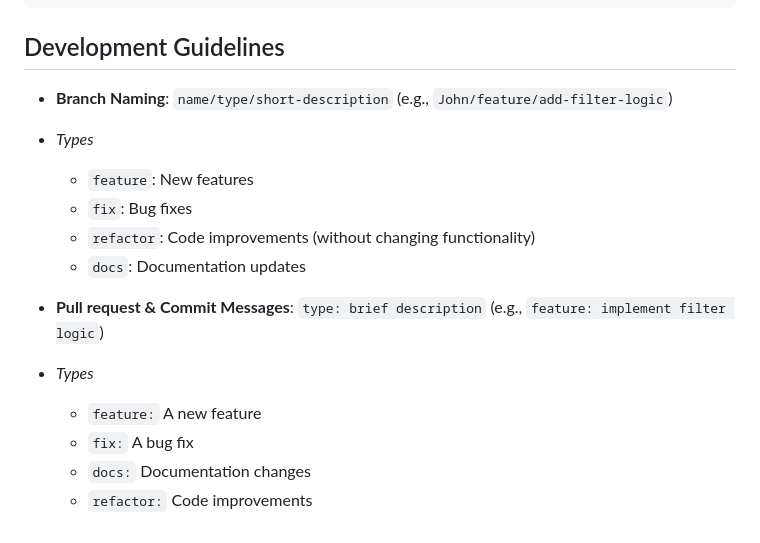
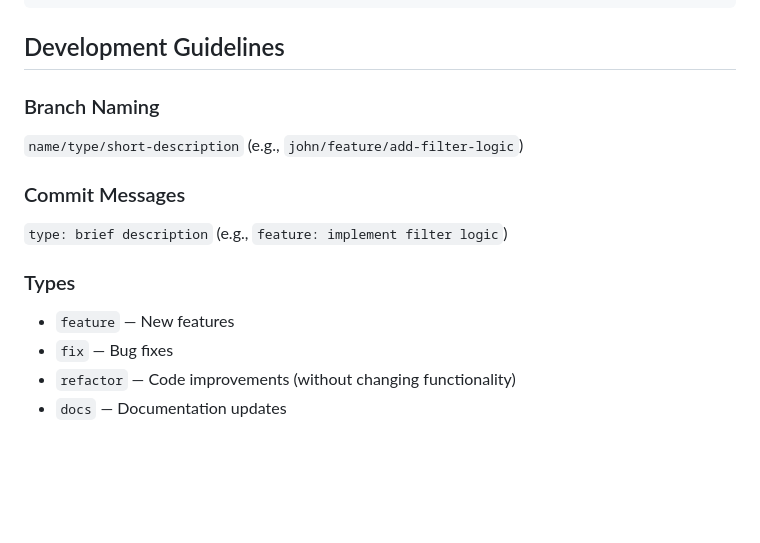
Before and after one commit to ksolber/CEN3031-Project, a Markdown page: README.md, the part around the change. GitHub-like rendering; blank space fills up the shorter version.

Commit message:
docs: improve development guidelines

```diff
--- a/README.md
+++ b/README.md
@@ -132,16 +132,17 @@ make run
 
 ## Development Guidelines
 
-- **Branch Naming**: `name/type/short-description` (e.g., `John/feature/add-filter-logic`)
-- *Types*
-  - `feature`: New features
-  - `fix`: Bug fixes
-  - `refactor`: Code improvements (without changing functionality)
-  - `docs`: Documentation updates
+### Branch Naming
 
-- **Pull request & Commit Messages**: `type: brief description` (e.g., `feature: implement filter logic`)
-- *Types*
-  - `feature:` A new feature
-  - `fix:` A bug fix
-  - `docs:` Documentation changes
-  - `refactor:` Code improvements
+`name/type/short-description` (e.g., `john/feature/add-filter-logic`)
+
+### Commit Messages
+
+`type: brief description` (e.g., `feature: implement filter logic`)
+
+### Types
+
+- `feature` — New features
+- `fix` — Bug fixes
+- `refactor` — Code improvements (without changing functionality)
+- `docs` — Documentation updates
```
